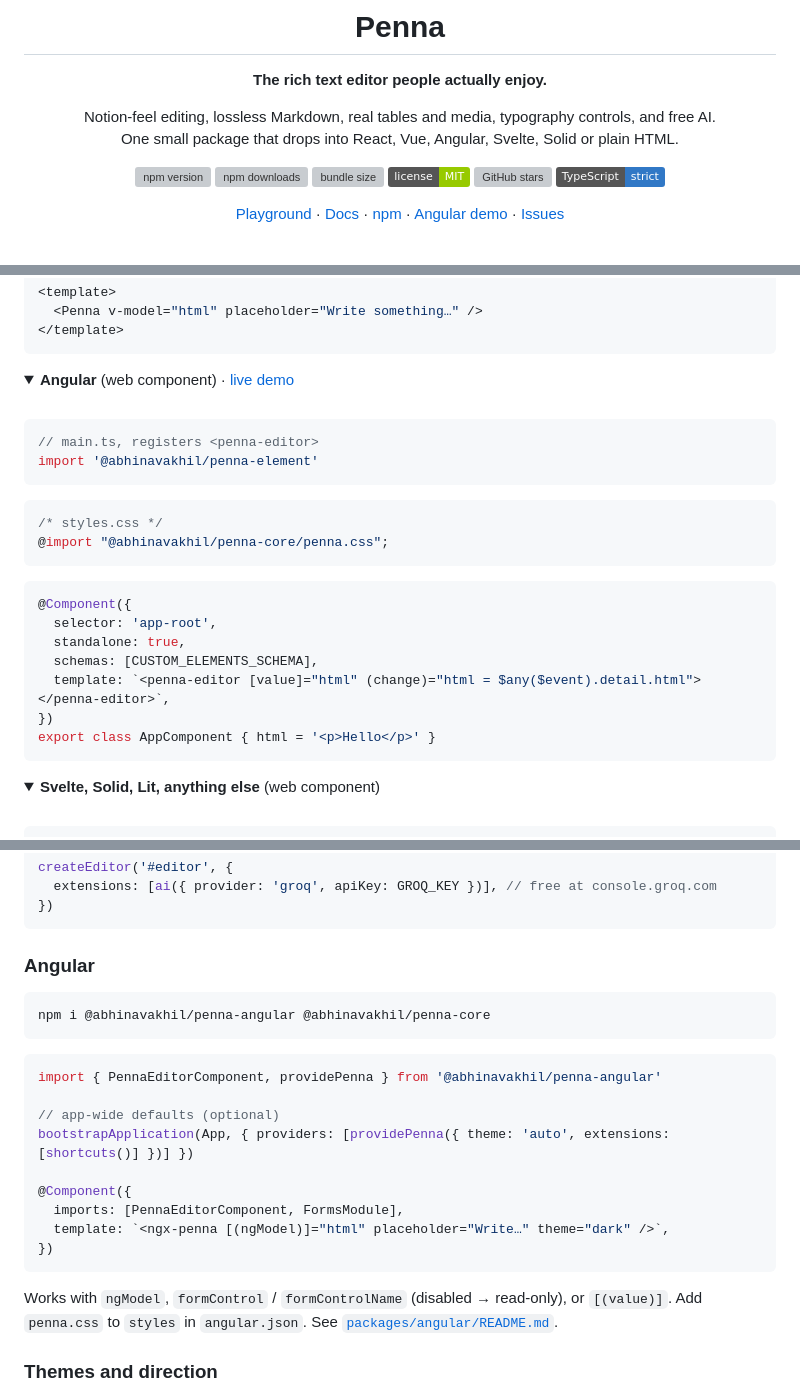
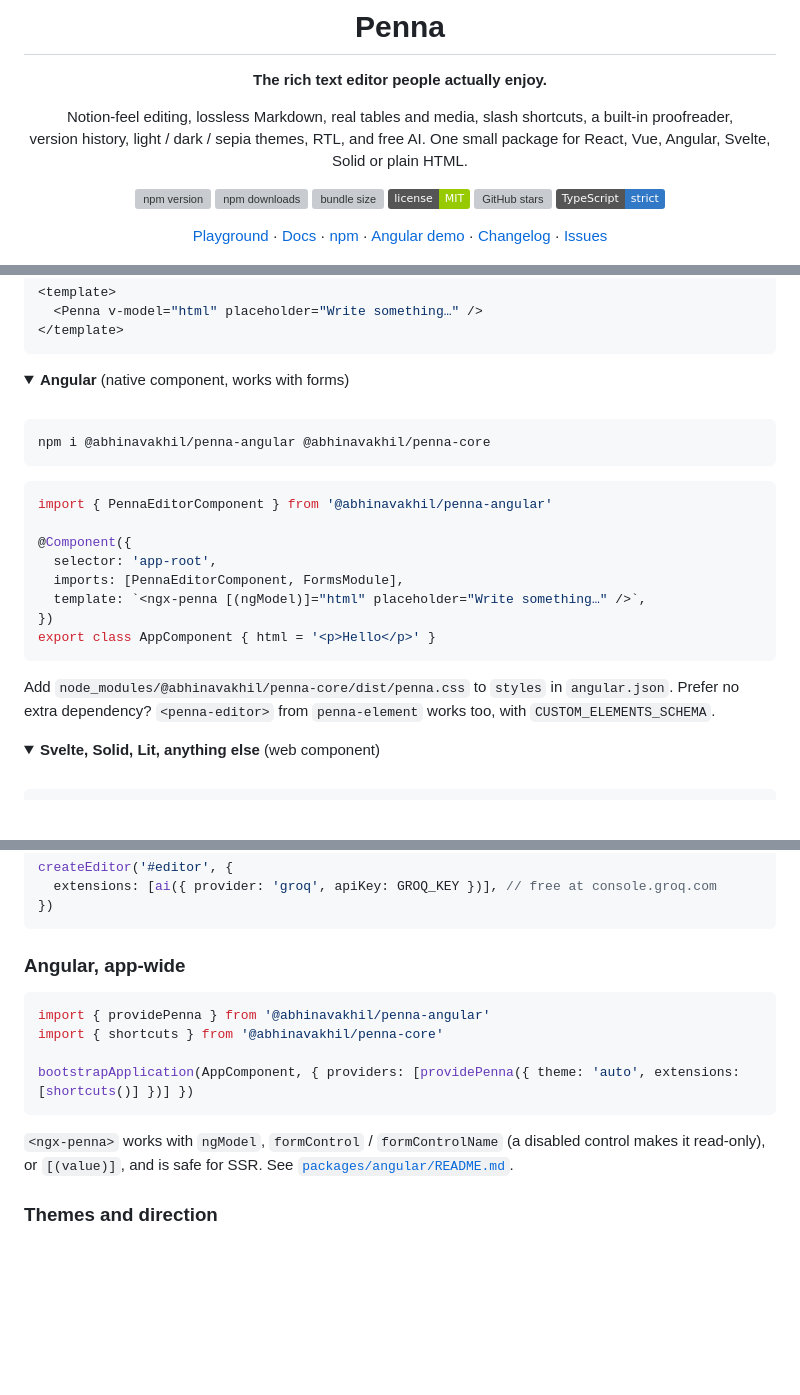
Before and after one commit to abhinavakhil/Penna, a Markdown page: README.md, 3 parts joined by grey strips. GitHub-like rendering; folded sections open; badges without logos; blank space fills up the shorter version; grey boxes are pictures that could not be loaded.

Commit message:
README: document 0.2.0 features (shortcuts, proofreader, history, themes, RTL, Angular)
Co-Authored-By: Claude Opus 5.5 (1M context) <noreply@anthropic.com>

````diff
--- a/README.md
+++ b/README.md
@@ -6,6 +6,6 @@
 
 **The rich text editor people actually enjoy.**
 
-Notion-feel editing, lossless Markdown, real tables and media, typography controls, and free AI.<br/>
-One small package that drops into React, Vue, Angular, Svelte, Solid or plain HTML.
+Notion-feel editing, lossless Markdown, real tables and media, slash shortcuts, a built-in proofreader,<br/>
+version history, light / dark / sepia themes, RTL, and free AI. One small package for React, Vue, Angular, Svelte, Solid or plain HTML.
 
@@ -16,7 +16,7 @@ One small package that drops into React, Vue, Angular, Svelte, Solid or plain HT
 [![GitHub stars](https://img.shields.io/github/stars/abhinavakhil/Penna?style=flat&color=fbbf24)](https://github.com/abhinavakhil/Penna/stargazers)
 [![TypeScript](https://img.shields.io/badge/TypeScript-strict-3178c6?style=flat&logo=typescript&logoColor=white)](tsconfig.base.json)
 
-[Playground](https://penna.vercel.app/playground) · [Docs](https://penna.vercel.app/docs) · [npm](https://www.npmjs.com/package/@abhinavakhil/penna-core) · [Angular demo](https://codesandbox.io/p/devbox/sqxfhh) · [Issues](https://github.com/abhinavakhil/Penna/issues)
+[Playground](https://penna.vercel.app/playground) · [Docs](https://penna.vercel.app/docs) · [npm](https://www.npmjs.com/package/@abhinavakhil/penna-core) · [Angular demo](https://codesandbox.io/p/devbox/sqxfhh) · [Changelog](CHANGELOG.md) · [Issues](https://github.com/abhinavakhil/Penna/issues)
 
 </div>
 
@@ -155,29 +168,26 @@ const html = ref('')
 </details>
 
 <details>
-<summary><b>Angular</b> (web component) · <a href="https://codesandbox.io/p/devbox/sqxfhh">live demo</a></summary>
+<summary><b>Angular</b> (native component, works with forms)</summary>
 
 <br/>
 
-```ts
-// main.ts, registers <penna-editor>
-import '@abhinavakhil/penna-element'
-```
-
-```css
-/* styles.css */
-@import "@abhinavakhil/penna-core/penna.css";
+```sh
+npm i @abhinavakhil/penna-angular @abhinavakhil/penna-core
 ```
 
 ```ts
+import { PennaEditorComponent } from '@abhinavakhil/penna-angular'
+
 @Component({
   selector: 'app-root',
-  standalone: true,
-  schemas: [CUSTOM_ELEMENTS_SCHEMA],
-  template: `<penna-editor [value]="html" (change)="html = $any($event).detail.html"></penna-editor>`,
+  imports: [PennaEditorComponent, FormsModule],
+  template: `<ngx-penna [(ngModel)]="html" placeholder="Write something…" />`,
 })
 export class AppComponent { html = '<p>Hello</p>' }
 ```
+
+Add `node_modules/@abhinavakhil/penna-core/dist/penna.css` to `styles` in `angular.json`. Prefer no extra dependency? `<penna-editor>` from `penna-element` works too, with `CUSTOM_ELEMENTS_SCHEMA`.
 
 </details>
 
@@ -225,25 +235,16 @@ createEditor('#editor', {
 })
 ```
 
-### Angular
+### Angular, app-wide
 
-```sh
-npm i @abhinavakhil/penna-angular @abhinavakhil/penna-core
+```ts
+import { providePenna } from '@abhinavakhil/penna-angular'
+import { shortcuts } from '@abhinavakhil/penna-core'
+
+bootstrapApplication(AppComponent, { providers: [providePenna({ theme: 'auto', extensions: [shortcuts()] })] })
 ```
 
-```ts
-import { PennaEditorComponent, providePenna } from '@abhinavakhil/penna-angular'
-
-// app-wide defaults (optional)
-bootstrapApplication(App, { providers: [providePenna({ theme: 'auto', extensions: [shortcuts()] })] })
-
-@Component({
-  imports: [PennaEditorComponent, FormsModule],
-  template: `<ngx-penna [(ngModel)]="html" placeholder="Write…" theme="dark" />`,
-})
-```
-
-Works with `ngModel`, `formControl` / `formControlName` (disabled → read-only), or `[(value)]`. Add `penna.css` to `styles` in `angular.json`. See [`packages/angular/README.md`](packages/angular/README.md).
+`<ngx-penna>` works with `ngModel`, `formControl` / `formControlName` (a disabled control makes it read-only), or `[(value)]`, and is safe for SSR. See [`packages/angular/README.md`](packages/angular/README.md).
 
 ### Themes and direction
 
````
Also changed, not shown: other parts of README.md (+22 -8 lines).
